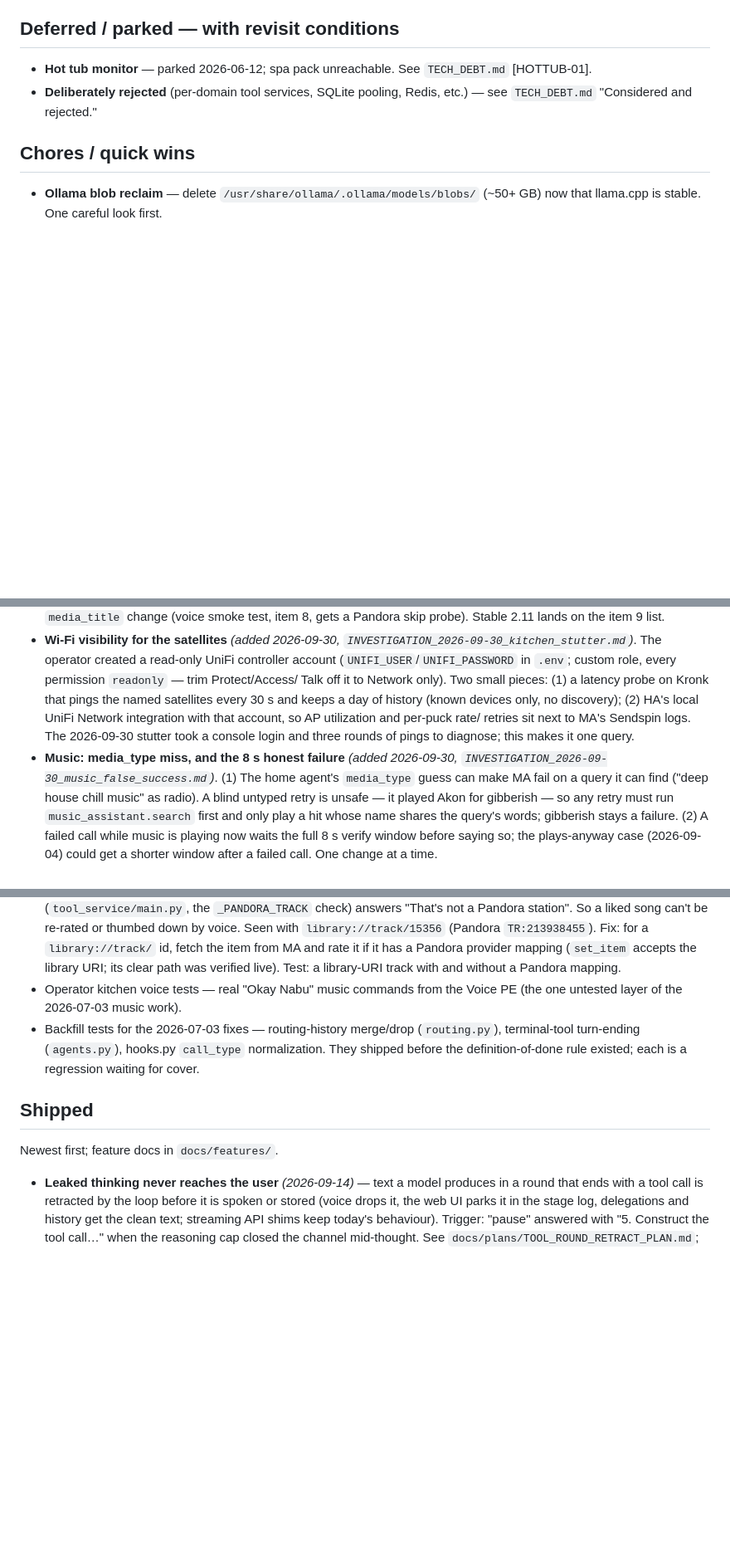
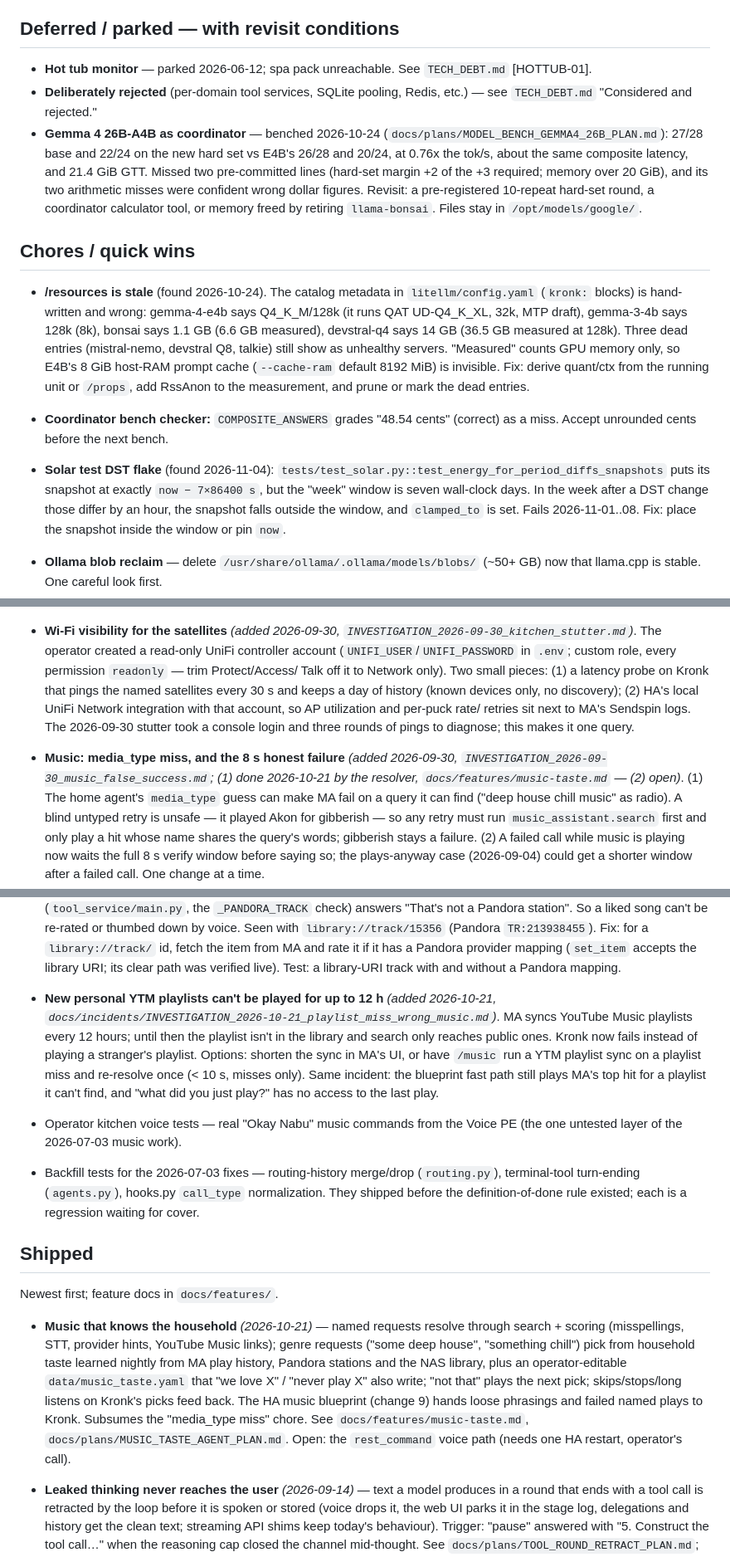
Before and after one commit to drawsmcgraw/kronk, a Markdown page: ROADMAP.md, 3 parts joined by grey strips. Shown at 83% size. Rendered like a GitHub page; blank space fills up the shorter version.

Commit message:
README and ROADMAP: music taste, 26B-A4B watch item, new chores
- README: play_music resolves misses and picks for genre requests;
  remember_music_preference tool.
- ROADMAP: "Music that knows the household" shipped; media_type miss (1)
  done by the resolver; new YTM playlist sync-window item; Gemma 4
  26B-A4B deferred as a watch item; chores for the stale /resources
  catalog, the bench's unrounded-cents checker, and the solar test's DST
  flake.

Co-Authored-By: Claude Opus 5.5 <noreply@anthropic.com>
Claude-Session: https://claude.ai/code/session_0191BcdqnawSSWGe5JJeuo4S

```diff
--- a/ROADMAP.md
+++ b/ROADMAP.md
@@ -460,8 +460,36 @@ the docs use them. 1, 2, 3, 11 and 12 are in Shipped. Pruned 2026-09-14.)*
   `TECH_DEBT.md` [HOTTUB-01].
 - **Deliberately rejected** (per-domain tool services, SQLite pooling,
   Redis, etc.) — see `TECH_DEBT.md` "Considered and rejected."
+- **Gemma 4 26B-A4B as coordinator** — benched 2026-10-24
+  (`docs/plans/MODEL_BENCH_GEMMA4_26B_PLAN.md`): 27/28 base and 22/24 on
+  the new hard set vs E4B's 26/28 and 20/24, at 0.76x the tok/s, about
+  the same composite latency, and 21.4 GiB GTT. Missed two pre-committed
+  lines (hard-set margin +2 of the +3 required; memory over 20 GiB), and
+  its two arithmetic misses were confident wrong dollar figures. Revisit:
+  a pre-registered 10-repeat hard-set round, a coordinator calculator
+  tool, or memory freed by retiring `llama-bonsai`. Files stay in
+  `/opt/models/google/`.
 
 ## Chores / quick wins
+
+- **/resources is stale** (found 2026-10-24). The catalog metadata in
+  `litellm/config.yaml` (`kronk:` blocks) is hand-written and wrong:
+  gemma-4-e4b says Q4_K_M/128k (it runs QAT UD-Q4_K_XL, 32k, MTP draft),
+  gemma-3-4b says 128k (8k), bonsai says 1.1 GB (6.6 GB measured),
+  devstral-q4 says 14 GB (36.5 GB measured at 128k). Three dead entries
+  (mistral-nemo, devstral Q8, talkie) still show as unhealthy servers.
+  "Measured" counts GPU memory only, so E4B's 8 GiB host-RAM prompt
+  cache (`--cache-ram` default 8192 MiB) is invisible. Fix: derive
+  quant/ctx from the running unit or `/props`, add RssAnon to the
+  measurement, and prune or mark the dead entries.
+- **Coordinator bench checker:** `COMPOSITE_ANSWERS` grades "48.54 cents"
+  (correct) as a miss. Accept unrounded cents before the next bench.
+- **Solar test DST flake** (found 2026-11-04):
+  `tests/test_solar.py::test_energy_for_period_diffs_snapshots` puts its
+  snapshot at exactly `now − 7×86400 s`, but the "week" window is seven
+  wall-clock days. In the week after a DST change those differ by an hour,
+  the snapshot falls outside the window, and `clamped_to` is set. Fails
+  2026-11-01..08. Fix: place the snapshot inside the window or pin `now`.
 
 - **Ollama blob reclaim** — delete `/usr/share/ollama/.ollama/models/blobs/`
   (~50+ GB) now that llama.cpp is stable. One careful look first.
@@ -530,7 +558,8 @@ the docs use them. 1, 2, 3, 11 and 12 are in Shipped. Pruned 2026-09-14.)*
   console login and three rounds of pings to diagnose; this makes it one
   query.
 - **Music: media_type miss, and the 8 s honest failure** *(added
-  2026-09-30, `INVESTIGATION_2026-09-30_music_false_success.md`)*. (1) The
+  2026-09-30, `INVESTIGATION_2026-09-30_music_false_success.md`; (1) done
+  2026-10-21 by the resolver, `docs/features/music-taste.md` — (2) open)*. (1) The
   home agent's `media_type` guess can make MA fail on a query it can find
   ("deep house chill music" as radio). A blind untyped retry is unsafe — it
   played Akon for gibberish — so any retry must run `music_assistant.search`
@@ -602,6 +631,15 @@ the docs use them. 1, 2, 3, 11 and 12 are in Shipped. Pruned 2026-09-14.)*
   Pandora provider mapping (`set_item` accepts the library URI; its clear
   path was verified live). Test: a library-URI track with and without a
   Pandora mapping.
+- **New personal YTM playlists can't be played for up to 12 h** *(added
+  2026-10-21, `docs/incidents/INVESTIGATION_2026-10-21_playlist_miss_wrong_music.md`)*.
+  MA syncs YouTube Music playlists every 12 hours; until then the playlist
+  isn't in the library and search only reaches public ones. Kronk now
+  fails instead of playing a stranger's playlist. Options: shorten the
+  sync in MA's UI, or have `/music` run a YTM playlist sync on a playlist
+  miss and re-resolve once (< 10 s, misses only). Same incident: the
+  blueprint fast path still plays MA's top hit for a playlist it can't
+  find, and "what did you just play?" has no access to the last play.
 - Operator kitchen voice tests — real "Okay Nabu" music commands from the
   Voice PE (the one untested layer of the 2026-07-03 music work).
 - Backfill tests for the 2026-07-03 fixes — routing-history merge/drop
@@ -612,6 +650,19 @@ the docs use them. 1, 2, 3, 11 and 12 are in Shipped. Pruned 2026-09-14.)*
 ## Shipped
 
 Newest first; feature docs in `docs/features/`.
+
+- **Music that knows the household** *(2026-10-21)* — named requests resolve
+  through search + scoring (misspellings, STT, provider hints, YouTube Music
+  links); genre requests ("some deep house", "something chill") pick from
+  household taste learned nightly from MA play history, Pandora stations
+  and the NAS library, plus an operator-editable `data/music_taste.yaml`
+  that "we love X" / "never play X" also write; "not that" plays the next
+  pick; skips/stops/long listens on Kronk's picks feed back. The HA music
+  blueprint (change 9) hands loose phrasings and failed named plays to
+  Kronk. Subsumes the "media_type miss" chore. See
+  `docs/features/music-taste.md`, `docs/plans/MUSIC_TASTE_AGENT_PLAN.md`.
+  Open: the `rest_command` voice path (needs one HA restart, operator's
+  call).
 
 - **Leaked thinking never reaches the user** *(2026-09-14)* — text a
   model produces in a round that ends with a tool call is retracted by
```
Also changed, not shown: README.md (+3 -1 lines).
